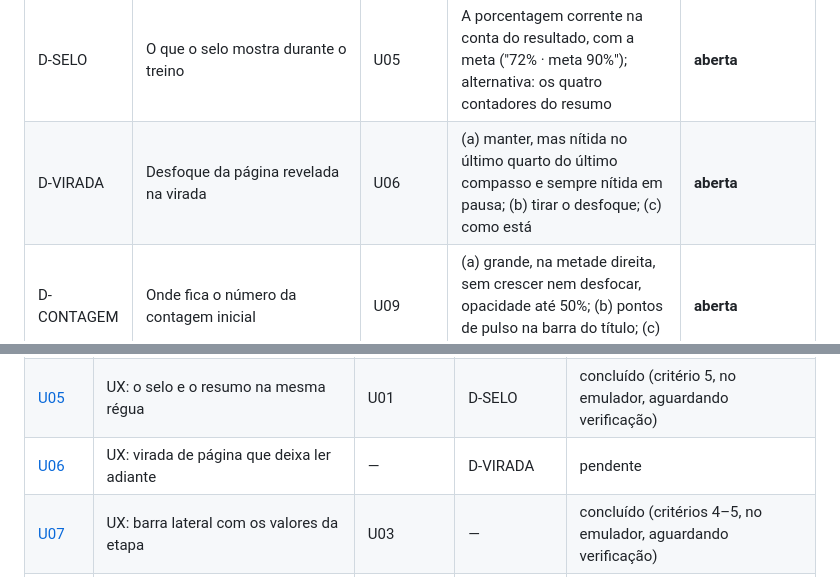
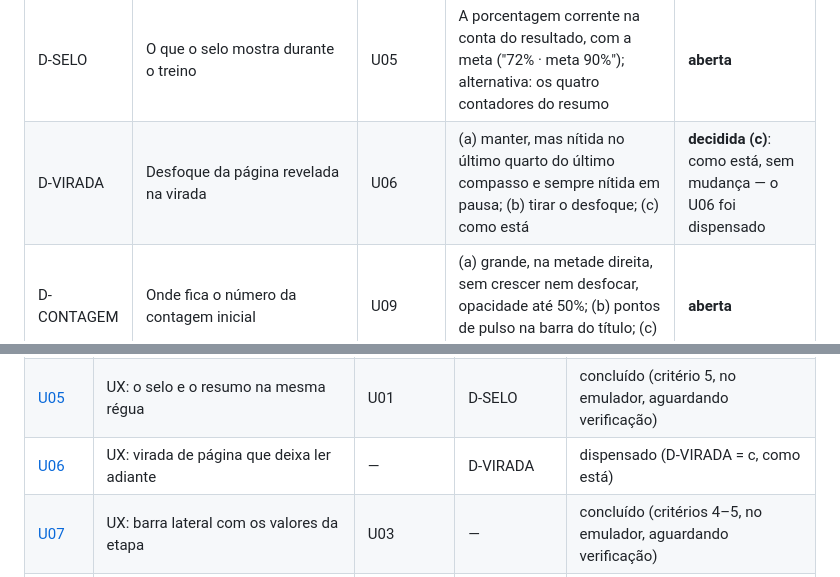
Before and after one commit to mkanada/zywny, a Markdown page: docs/plano/README.md, 2 parts joined by grey strips. Rendered like a GitHub page.

Commit message:
U06: dispensado (D-VIRADA = como está)
Co-Authored-By: Claude Sonnet 5.5 <noreply@anthropic.com>
Claude-Session: https://claude.ai/code/session_01AgM37A4qV2veRakJqXMLj7

```diff
--- a/docs/plano/README.md
+++ b/docs/plano/README.md
@@ -224,7 +224,7 @@ zywny
 | D-OUVIR | Sem teclado conectado, o que o play da trilha faz? | U03 | "Ouvir o trecho" como ação própria e sempre disponível, **e** o play sem teclado ouve o trecho; alternativa: só trocar o aviso por um com o botão "Conectar" | **aberta** |
 | D-SOM | "Som do app" nasce ligado? | U04 | Sim, respeitando quem já gravou desligado; mais um alto-falante na barra do título | **aberta** |
 | D-SELO | O que o selo mostra durante o treino | U05 | A porcentagem corrente na conta do resultado, com a meta ("72% · meta 90%"); alternativa: os quatro contadores do resumo | **aberta** |
-| D-VIRADA | Desfoque da página revelada na virada | U06 | (a) manter, mas nítida no último quarto do último compasso e sempre nítida em pausa; (b) tirar o desfoque; (c) como está | **aberta** |
+| D-VIRADA | Desfoque da página revelada na virada | U06 | (a) manter, mas nítida no último quarto do último compasso e sempre nítida em pausa; (b) tirar o desfoque; (c) como está | **decidida (c)**: como está, sem mudança — o U06 foi dispensado |
 | D-CONTAGEM | Onde fica o número da contagem inicial | U09 | (a) grande, na metade direita, sem crescer nem desfocar, opacidade até 50%; (b) pontos de pulso na barra do título; (c) como está | **aberta** |
 | D-SISTEMAS | Dois sistemas por página no celular (notação menor que 12)? | U10 (parte 3) | Decidir com a tabela que o U10 mede (compassos por página × altura do pentagrama); as partes 1 e 2 do passo não dependem disto | **aberta** |
 | D-MODOS | Um seletor só de quatro modos (Ouvir, Espera, Tempo real, Ritmo) no lugar do seletor de dois + dois interruptores? | U11 | Sim | **aberta** |
@@ -299,7 +299,7 @@ zywny
 | [U03](U03-ouvir-o-trecho.md) | UX: ouvir o trecho, e o que fazer sem teclado | U01 | D-OUVIR | concluído (critérios 3–5, no emulador e no aparelho, aguardando verificação) |
 | [U04](U04-som-ligado-e-indicador.md) | UX: som ligado por padrão e indicador | U01 | D-SOM | concluído (critérios 3–5, no emulador e no aparelho, aguardando verificação) |
 | [U05](U05-selo-na-regua-do-resultado.md) | UX: o selo e o resumo na mesma régua | U01 | D-SELO | concluído (critério 5, no emulador, aguardando verificação) |
-| [U06](U06-virada-legivel.md) | UX: virada de página que deixa ler adiante | — | D-VIRADA | pendente |
+| [U06](U06-virada-legivel.md) | UX: virada de página que deixa ler adiante | — | D-VIRADA | dispensado (D-VIRADA = c, como está) |
 | [U07](U07-barra-lateral-da-trilha.md) | UX: barra lateral com os valores da etapa | U03 | — | concluído (critérios 4–5, no emulador, aguardando verificação) |
 | [U08](U08-cores-do-destaque.md) | UX: cores do destaque — primeira nota, mão do app, legenda | — | — | concluído (sem o "×" da nota perdida, adiado; critérios 3–5, no emulador, aguardando verificação) |
 | [U09](U09-contagem-fora-do-primeiro-compasso.md) | UX: a contagem sai de cima do primeiro compasso | — | D-CONTAGEM | pendente |
```
Also changed, not shown: docs/plano/U00-ux-do-celular.md (+1 -1 lines), docs/plano/U06-virada-legivel.md (+6 -0 lines).
